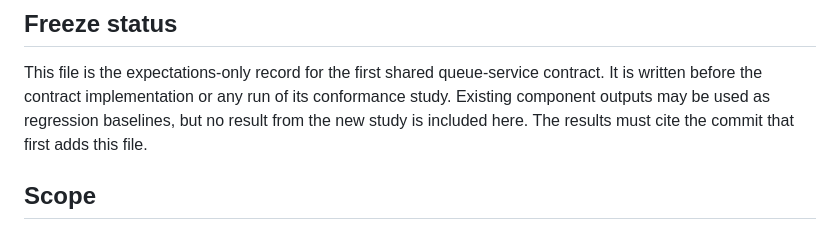
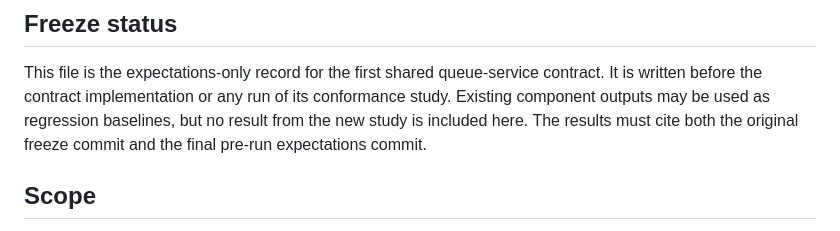
Before and after one commit to openfabric-systems/simllm, a Markdown page: examples/queue_contract_v1/expectations.md, the part around the change. GitHub-like rendering.

```diff
--- a/examples/queue_contract_v1/expectations.md
+++ b/examples/queue_contract_v1/expectations.md
@@ -6,7 +6,7 @@ This file is the expectations-only record for the first shared queue-service
 contract. It is written before the contract implementation or any run of its
 conformance study. Existing component outputs may be used as regression
 baselines, but no result from the new study is included here. The results must
-cite the commit that first adds this file.
+cite both the original freeze commit and the final pre-run expectations commit.
 
 ## Scope
 
```
Also changed, not shown: examples/rnic_live_v1/expectations.md (+4 -3 lines).
